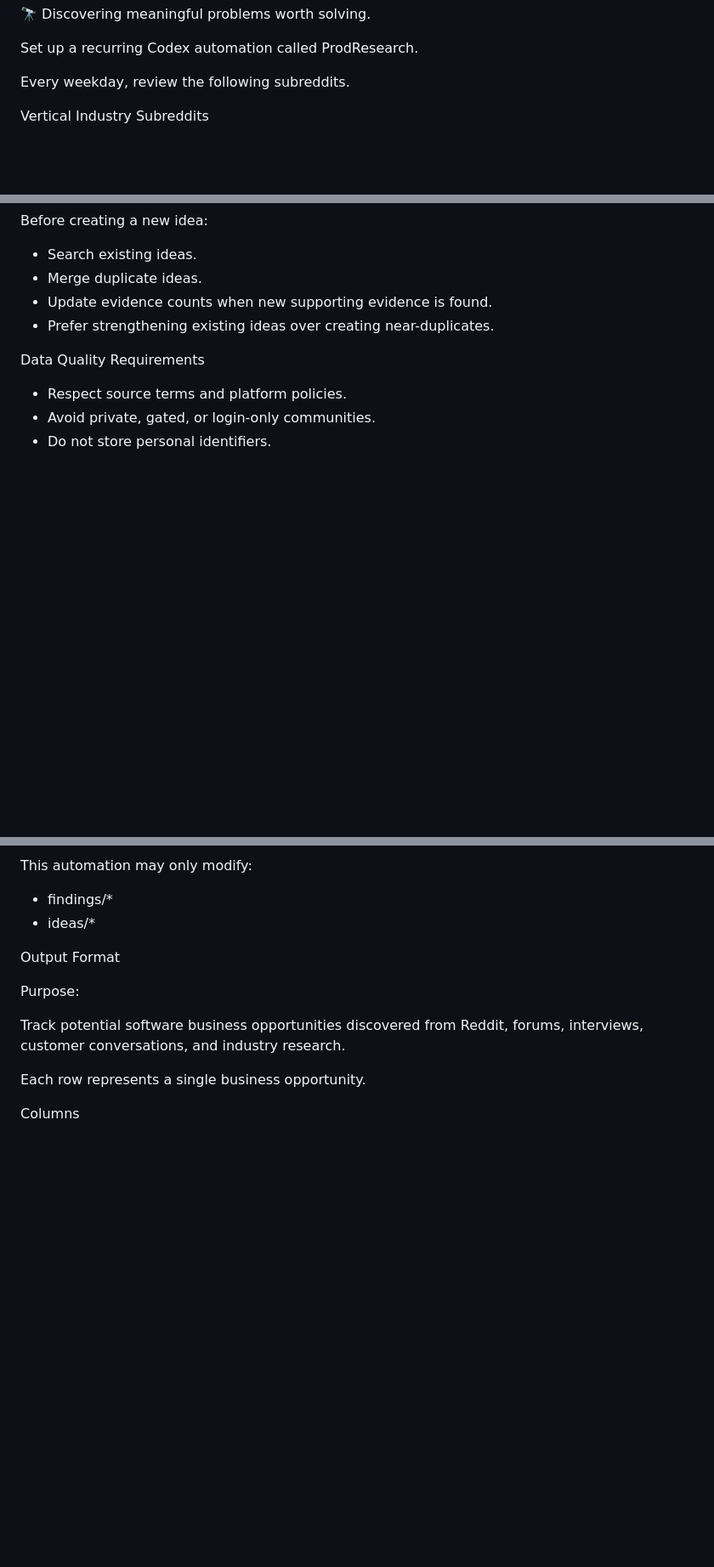
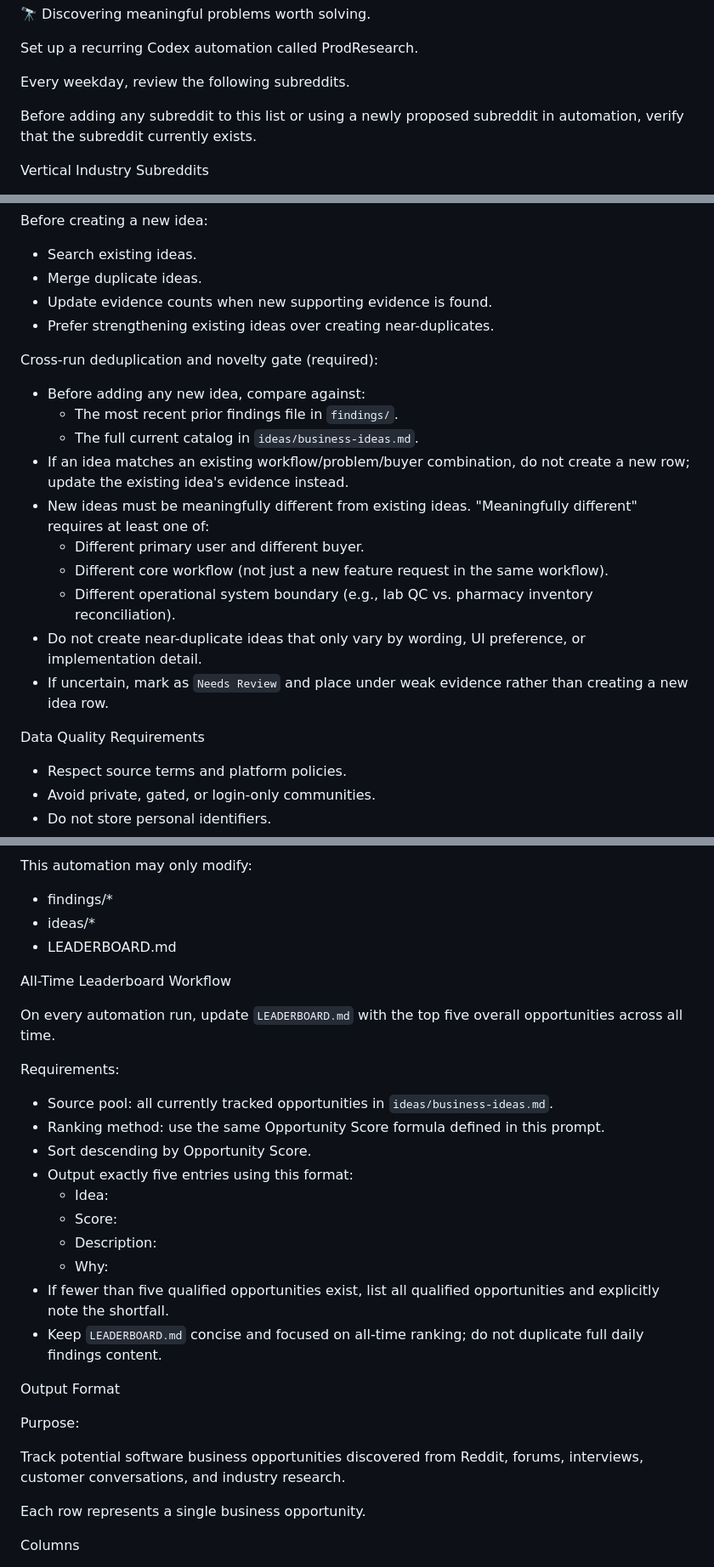
Before and after one commit to jamesonstone/narrowband, a Markdown page: PROMPT.md, 3 parts joined by grey strips. Shown at 85% size. Rendered like a GitHub page; blank space fills up the shorter version.

Commit message:
chore(GH-1): :wrench: update prompt; add leaderboard

```diff
--- a/PROMPT.md
+++ b/PROMPT.md
@@ -3,6 +3,8 @@
 Set up a recurring Codex automation called ProdResearch.
 
 Every weekday, review the following subreddits.
+
+Before adding any subreddit to this list or using a newly proposed subreddit in automation, verify that the subreddit currently exists.
 
 Vertical Industry Subreddits
 
@@ -154,6 +164,19 @@ Before creating a new idea:
 - Update evidence counts when new supporting evidence is found.
 - Prefer strengthening existing ideas over creating near-duplicates.
 
+Cross-run deduplication and novelty gate (required):
+
+- Before adding any new idea, compare against:
+  - The most recent prior findings file in `findings/`.
+  - The full current catalog in `ideas/business-ideas.md`.
+- If an idea matches an existing workflow/problem/buyer combination, do not create a new row; update the existing idea's evidence instead.
+- New ideas must be meaningfully different from existing ideas. "Meaningfully different" requires at least one of:
+  - Different primary user and different buyer.
+  - Different core workflow (not just a new feature request in the same workflow).
+  - Different operational system boundary (e.g., lab QC vs. pharmacy inventory reconciliation).
+- Do not create near-duplicate ideas that only vary by wording, UI preference, or implementation detail.
+- If uncertain, mark as `Needs Review` and place under weak evidence rather than creating a new idea row.
+
 Data Quality Requirements
 
 - Respect source terms and platform policies.
@@ -273,6 +299,24 @@ This automation may only modify:
 
 - findings/\*
 - ideas/\*
+- LEADERBOARD.md
+
+All-Time Leaderboard Workflow
+
+On every automation run, update `LEADERBOARD.md` with the top five overall opportunities across all time.
+
+Requirements:
+
+- Source pool: all currently tracked opportunities in `ideas/business-ideas.md`.
+- Ranking method: use the same Opportunity Score formula defined in this prompt.
+- Sort descending by Opportunity Score.
+- Output exactly five entries using this format:
+  - Idea: <title>
+  - Score: <opportunity score>
+  - Description: <concise description of the workflow pain and buyer>
+  - Why: <why this opportunity ranks highly now>
+- If fewer than five qualified opportunities exist, list all qualified opportunities and explicitly note the shortfall.
+- Keep `LEADERBOARD.md` concise and focused on all-time ranking; do not duplicate full daily findings content.
 
 Output Format
 
```
Also changed, not shown: other parts of PROMPT.md (+12 -1 lines), LEADERBOARD.md (added).
